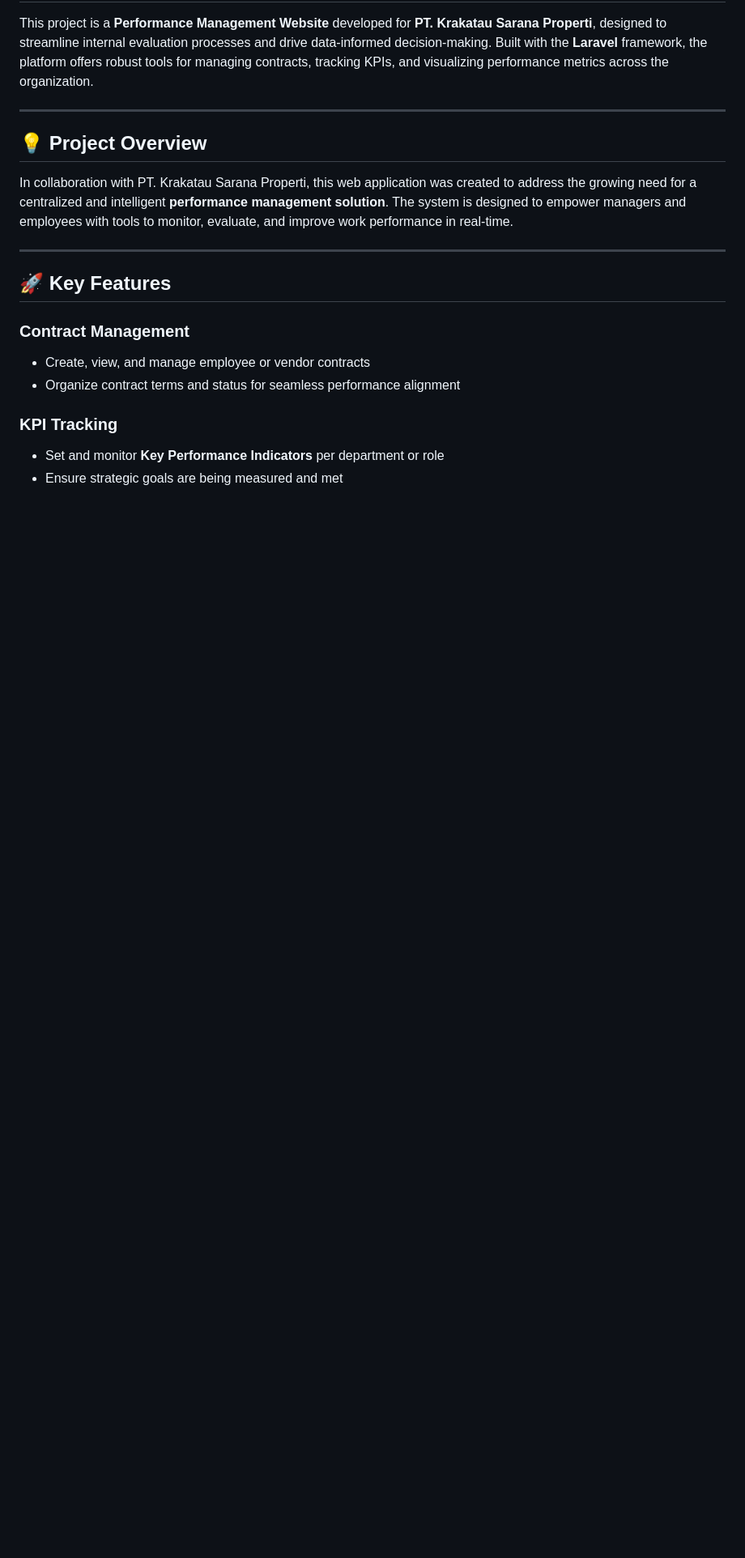
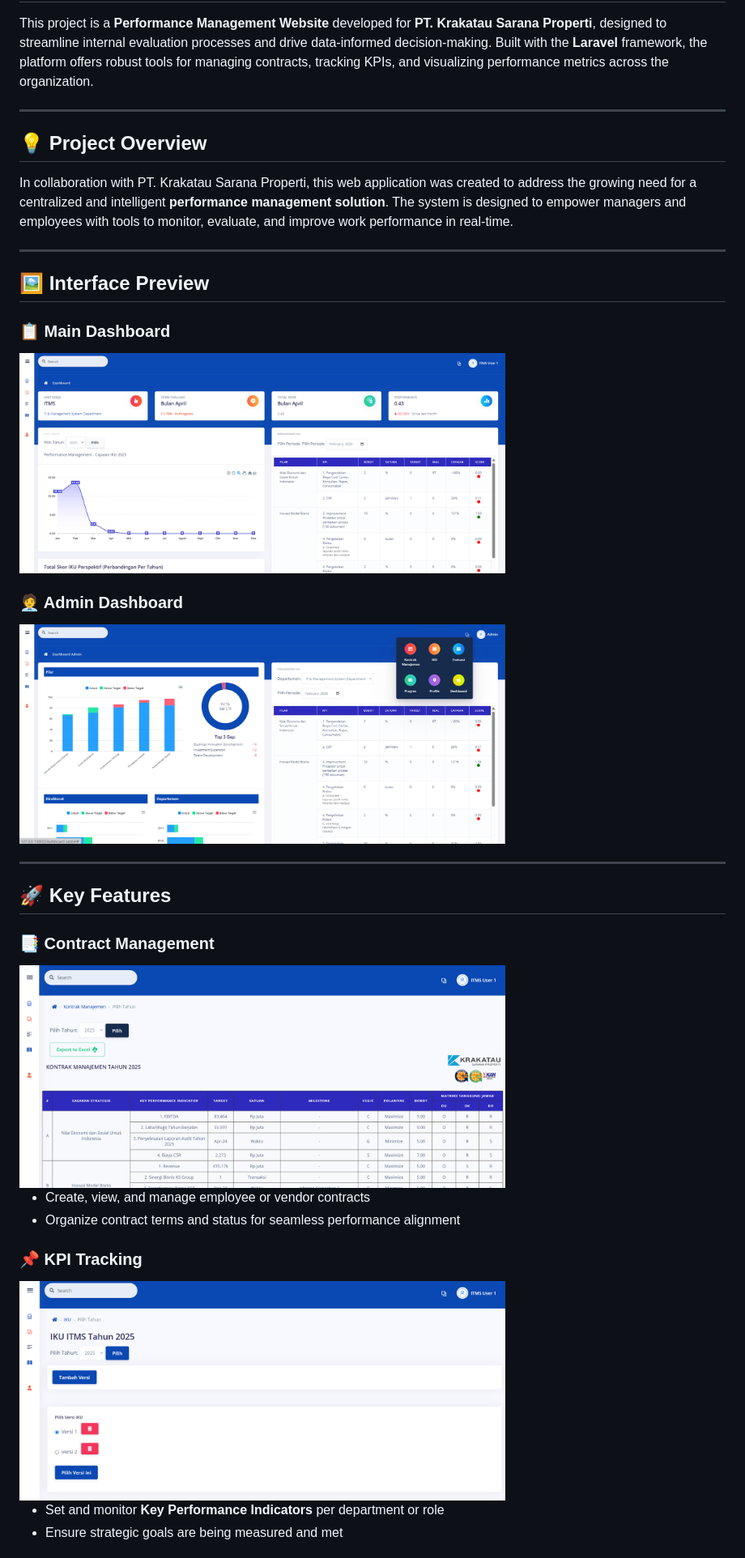
Before and after one commit to ghifaripg/pmm, a Markdown page: README.md, the part around one of its changes. Shown at 81% size. Rendered like a GitHub page; blank space fills up the shorter version.

```diff
--- a/README.md
+++ b/README.md
@@ -10,13 +10,27 @@ In collaboration with PT. Krakatau Sarana Properti, this web application was cre
 
 ---
 
+## 🖼️ Interface Preview
+
+### 📋 Main Dashboard
+<img src="assets/dashboard.png" alt="Main Dashboard" width="600"/>
+
+### 🧑‍💼 Admin Dashboard
+<img src="assets/dashboard-admin.png" alt="Admin Dashboard" width="600"/>
+
+---
+
 ## 🚀 Key Features
 
-### Contract Management
+### 📑 Contract Management
+<img src="assets/kontrak.png" alt="Contract Management Page" width="600"/>
+
 - Create, view, and manage employee or vendor contracts
 - Organize contract terms and status for seamless performance alignment
 
-### KPI Tracking
+### 📌 KPI Tracking
+<img src="assets/iku.png" alt="KPI Tracking" width="600"/>
+
 - Set and monitor **Key Performance Indicators** per department or role
 - Ensure strategic goals are being measured and met
 
```
Also changed, not shown: other parts of README.md (+21 -6 lines).
